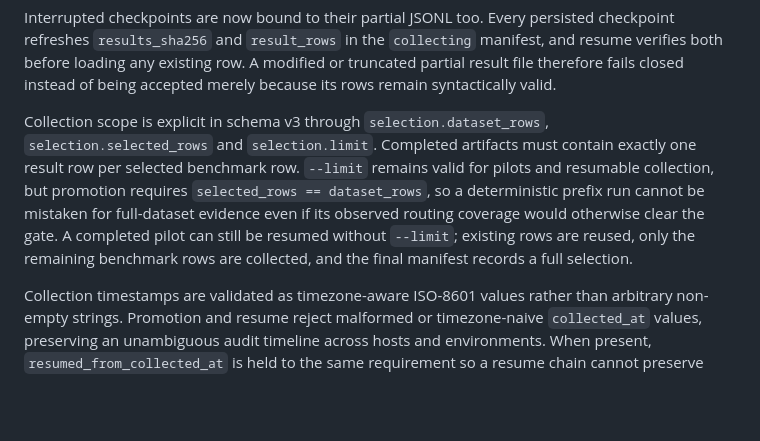
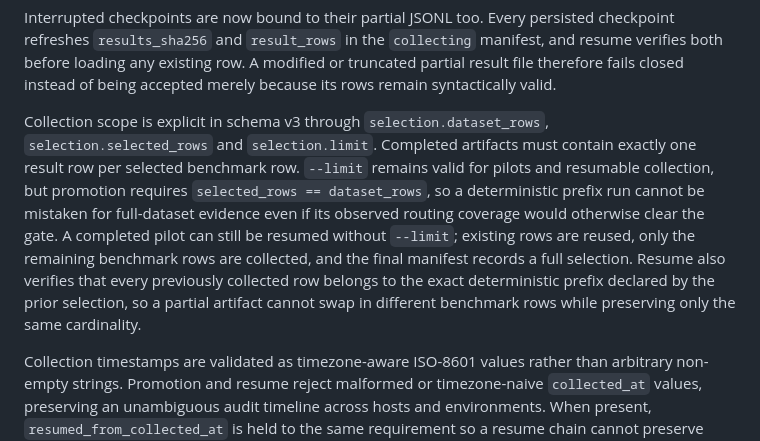
Before and after one commit to infocasaponte-oss/CeltIA, a Markdown page: docs/decision-evaluation.md, the part around the change. Rendered like a GitHub page; blank space fills up the shorter version.

Commit message:
document deterministic selection binding

```diff
--- a/docs/decision-evaluation.md
+++ b/docs/decision-evaluation.md
@@ -128,6 +128,6 @@ Resume now applies the same evidence boundary. Completed manifests are revalidat
 
 Interrupted checkpoints are now bound to their partial JSONL too. Every persisted checkpoint refreshes `results_sha256` and `result_rows` in the `collecting` manifest, and resume verifies both before loading any existing row. A modified or truncated partial result file therefore fails closed instead of being accepted merely because its rows remain syntactically valid.
 
-Collection scope is explicit in schema v3 through `selection.dataset_rows`, `selection.selected_rows` and `selection.limit`. Completed artifacts must contain exactly one result row per selected benchmark row. `--limit` remains valid for pilots and resumable collection, but promotion requires `selected_rows == dataset_rows`, so a deterministic prefix run cannot be mistaken for full-dataset evidence even if its observed routing coverage would otherwise clear the gate. A completed pilot can still be resumed without `--limit`; existing rows are reused, only the remaining benchmark rows are collected, and the final manifest records a full selection.
+Collection scope is explicit in schema v3 through `selection.dataset_rows`, `selection.selected_rows` and `selection.limit`. Completed artifacts must contain exactly one result row per selected benchmark row. `--limit` remains valid for pilots and resumable collection, but promotion requires `selected_rows == dataset_rows`, so a deterministic prefix run cannot be mistaken for full-dataset evidence even if its observed routing coverage would otherwise clear the gate. A completed pilot can still be resumed without `--limit`; existing rows are reused, only the remaining benchmark rows are collected, and the final manifest records a full selection. Resume also verifies that every previously collected row belongs to the exact deterministic prefix declared by the prior selection, so a partial artifact cannot swap in different benchmark rows while preserving only the same cardinality.
 
 Collection timestamps are validated as timezone-aware ISO-8601 values rather than arbitrary non-empty strings. Promotion and resume reject malformed or timezone-naive `collected_at` values, preserving an unambiguous audit timeline across hosts and environments. When present, `resumed_from_collected_at` is held to the same requirement so a resume chain cannot preserve malformed root chronology. Resume chronology is also ordered: a root `resumed_from_collected_at` later than the current `collected_at` is rejected as impossible provenance.
```
